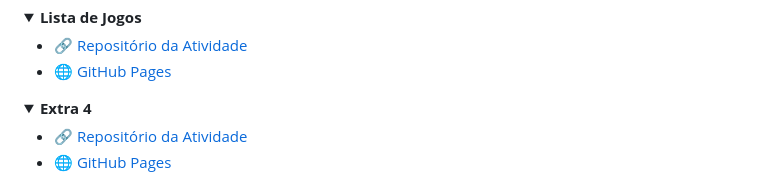
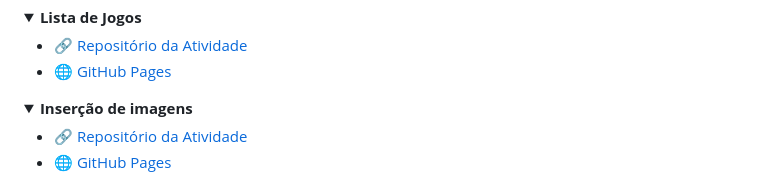
Before and after one commit to MuriStack/WEB-I, a Markdown page: README.md, the part around the change. GitHub-like rendering; folded sections open.

Commit message:
Update summary for Extra 4 section in README

```diff
--- a/README.md
+++ b/README.md
@@ -212,7 +212,7 @@ Contém exercícios, exemplos e práticas voltadas ao estudo de <b>HTML, CSS, JA
 </details>
 
 <details>
-<summary><b>Extra 4</b></summary>
+<summary><b>Inserção de imagens</b></summary>
 
 * [🔗 Repositório da Atividade](https://github.com/MuriStack/Web_Images)
 * [🌐 GitHub Pages](https://muristack.github.io/Web_Images/)
```
